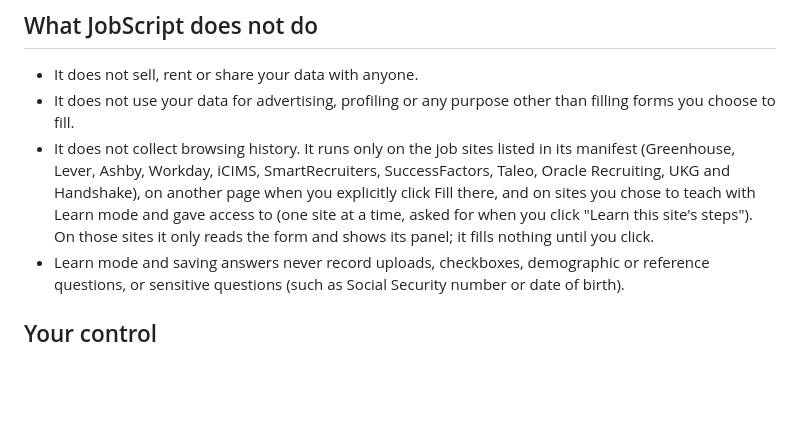
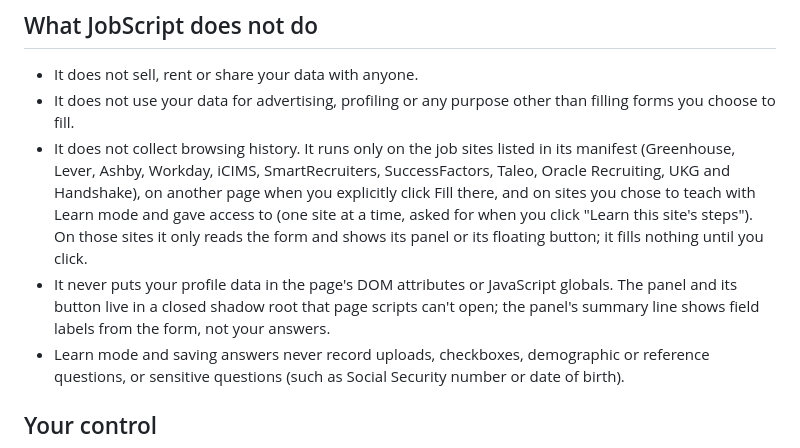
Before and after one commit to KaranDhamiSac/JobScript, a Markdown page: PRIVACY.md, the part around the change. Rendered like a GitHub page; blank space fills up the shorter version.

```diff
--- a/PRIVACY.md
+++ b/PRIVACY.md
@@ -73,7 +73,8 @@ Claude's answers only appear as suggestions in JobScript's side panel. None are
 
 - It does not sell, rent or share your data with anyone.
 - It does not use your data for advertising, profiling or any purpose other than filling forms you choose to fill.
-- It does not collect browsing history. It runs only on the job sites listed in its manifest (Greenhouse, Lever, Ashby, Workday, iCIMS, SmartRecruiters, SuccessFactors, Taleo, Oracle Recruiting, UKG and Handshake), on another page when you explicitly click Fill there, and on sites you chose to teach with Learn mode and gave access to (one site at a time, asked for when you click "Learn this site's steps"). On those sites it only reads the form and shows its panel; it fills nothing until you click.
+- It does not collect browsing history. It runs only on the job sites listed in its manifest (Greenhouse, Lever, Ashby, Workday, iCIMS, SmartRecruiters, SuccessFactors, Taleo, Oracle Recruiting, UKG and Handshake), on another page when you explicitly click Fill there, and on sites you chose to teach with Learn mode and gave access to (one site at a time, asked for when you click "Learn this site's steps"). On those sites it only reads the form and shows its panel or its floating button; it fills nothing until you click.
+- It never puts your profile data in the page's DOM attributes or JavaScript globals. The panel and its button live in a closed shadow root that page scripts can't open; the panel's summary line shows field labels from the form, not your answers.
 - Learn mode and saving answers never record uploads, checkboxes, demographic or reference questions, or sensitive questions (such as Social Security number or date of birth).
 
 ## Your control
```
Also changed, not shown: README.md (+2 -1 lines).
